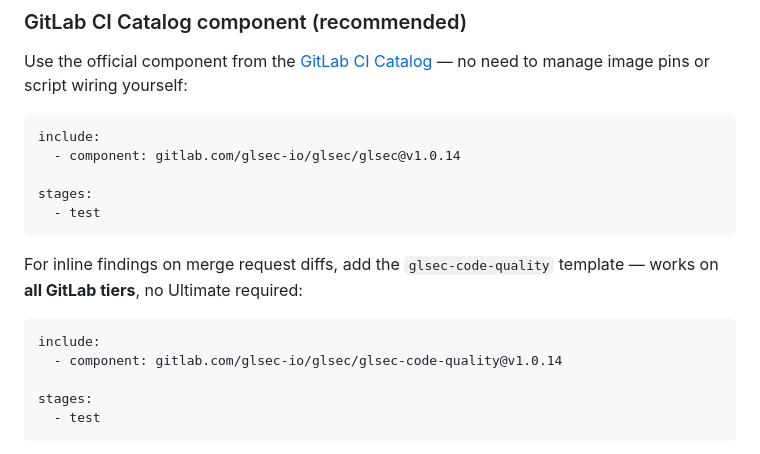
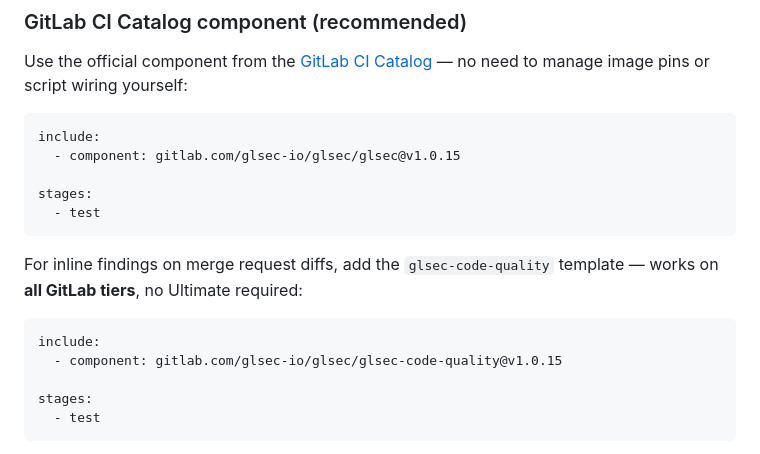
Before and after one commit to glsec/glsec, a Markdown page: README.md, the part around the change. GitHub-like rendering.

Commit message:
docs: point component examples at v1.0.15 (#457)

````diff
--- a/README.md
+++ b/README.md
@@ -371,7 +371,7 @@ Use the official component from the [GitLab CI Catalog](https://gitlab.com/explo
 
 ```yaml
 include:
-  - component: gitlab.com/glsec-io/glsec/glsec@v1.0.14
+  - component: gitlab.com/glsec-io/glsec/glsec@v1.0.15
 
 stages:
   - test
@@ -381,7 +381,7 @@ For inline findings on merge request diffs, add the `glsec-code-quality` templat
 
 ```yaml
 include:
-  - component: gitlab.com/glsec-io/glsec/glsec-code-quality@v1.0.14
+  - component: gitlab.com/glsec-io/glsec/glsec-code-quality@v1.0.15
 
 stages:
   - test
````
